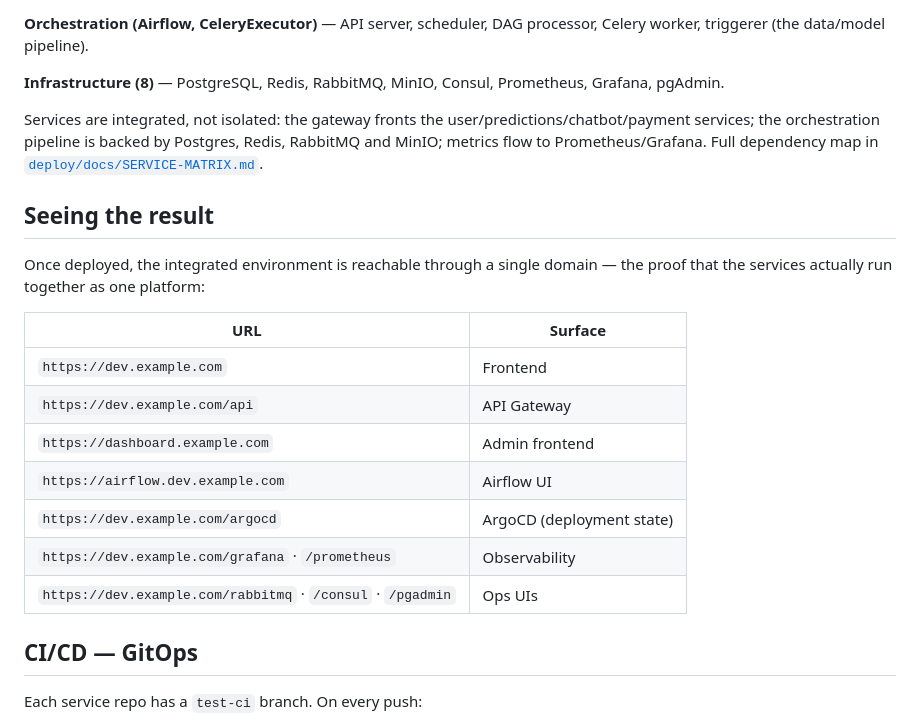
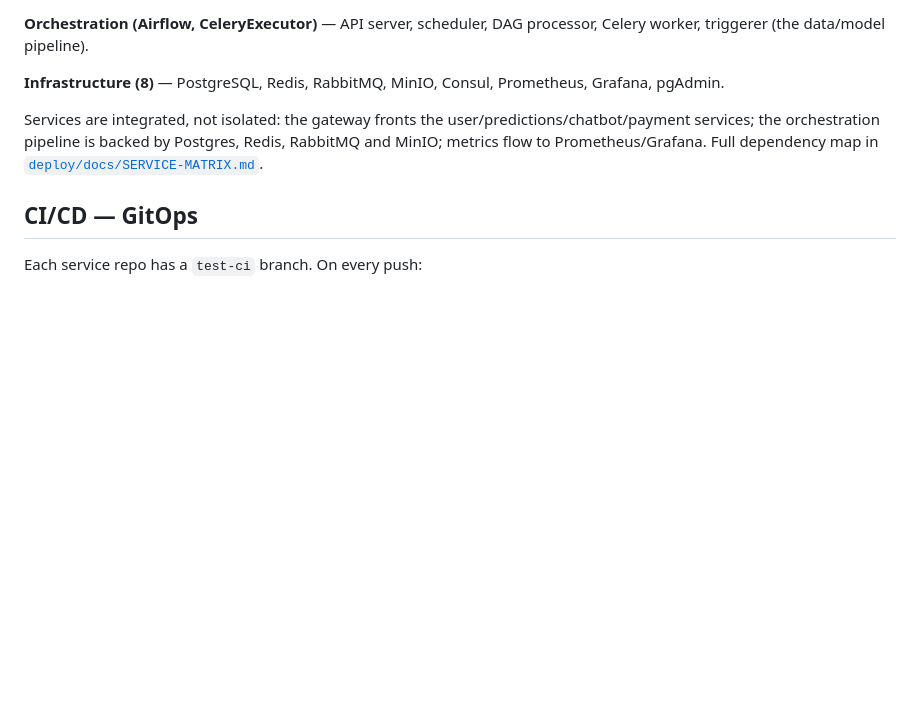
Before and after one commit to omar1111eamsa/portable-platform-infra, a Markdown page: README.md, the part around the change. Drawn GitHub-style; blank space fills up the shorter version.

Commit message:
docs: remove 'Seeing the result' URL table

```diff
--- a/README.md
+++ b/README.md
@@ -84,21 +84,6 @@ services; the orchestration pipeline is backed by Postgres, Redis, RabbitMQ and
 to Prometheus/Grafana. Full dependency map in
 [`deploy/docs/SERVICE-MATRIX.md`](deploy/docs/SERVICE-MATRIX.md).
 
-## Seeing the result
-
-Once deployed, the integrated environment is reachable through a single domain — the proof that the
-services actually run together as one platform:
-
-| URL | Surface |
-|-----|---------|
-| `https://dev.example.com` | Frontend |
-| `https://dev.example.com/api` | API Gateway |
-| `https://dashboard.example.com` | Admin frontend |
-| `https://airflow.dev.example.com` | Airflow UI |
-| `https://dev.example.com/argocd` | ArgoCD (deployment state) |
-| `https://dev.example.com/grafana` · `/prometheus` | Observability |
-| `https://dev.example.com/rabbitmq` · `/consul` · `/pgadmin` | Ops UIs |
-
 ## CI/CD — GitOps
 
 Each service repo has a `test-ci` branch. On every push:
```
